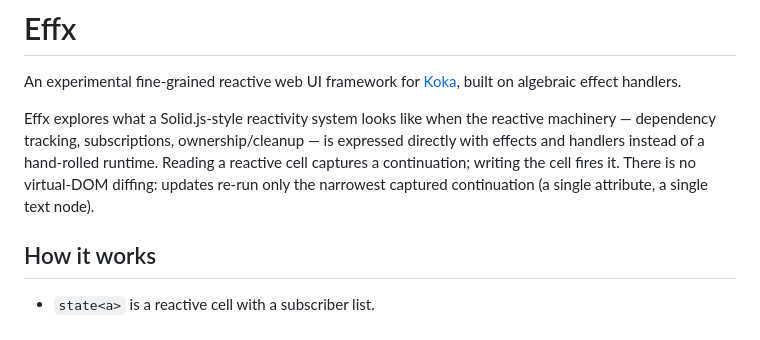
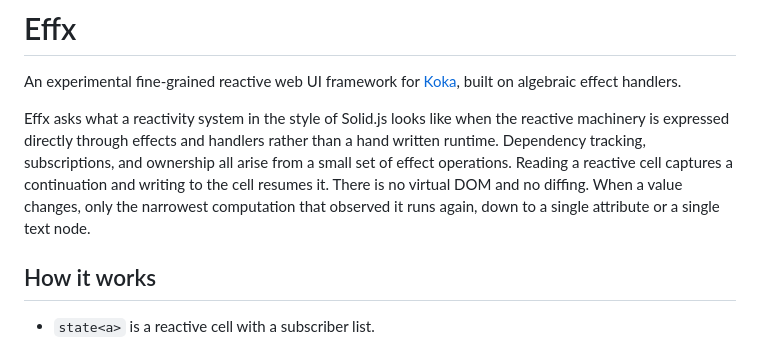
Before and after one commit to xingjianll/effx, a Markdown page: README.md, the part around the change. Drawn GitHub-style.

Commit message:
reword intro paragraph

```diff
--- a/README.md
+++ b/README.md
@@ -2,7 +2,7 @@
 
 An experimental fine-grained reactive web UI framework for [Koka](https://koka-lang.github.io/), built on algebraic effect handlers.
 
-Effx explores what a Solid.js-style reactivity system looks like when the reactive machinery — dependency tracking, subscriptions, ownership/cleanup — is expressed directly with effects and handlers instead of a hand-rolled runtime. Reading a reactive cell captures a continuation; writing the cell fires it. There is no virtual-DOM diffing: updates re-run only the narrowest captured continuation (a single attribute, a single text node).
+Effx asks what a reactivity system in the style of Solid.js looks like when the reactive machinery is expressed directly through effects and handlers rather than a hand written runtime. Dependency tracking, subscriptions, and ownership all arise from a small set of effect operations. Reading a reactive cell captures a continuation and writing to the cell resumes it. There is no virtual DOM and no diffing. When a value changes, only the narrowest computation that observed it runs again, down to a single attribute or a single text node.
 
 ## How it works
 
```
